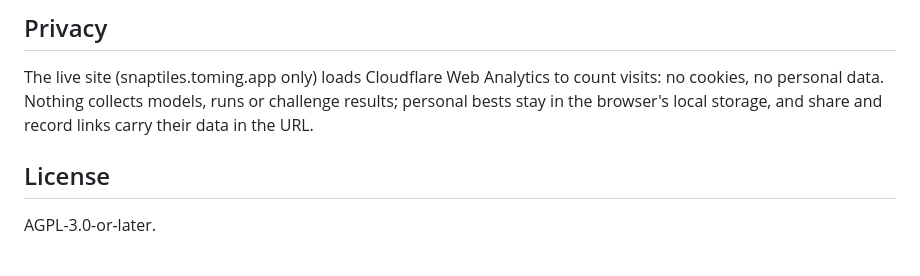
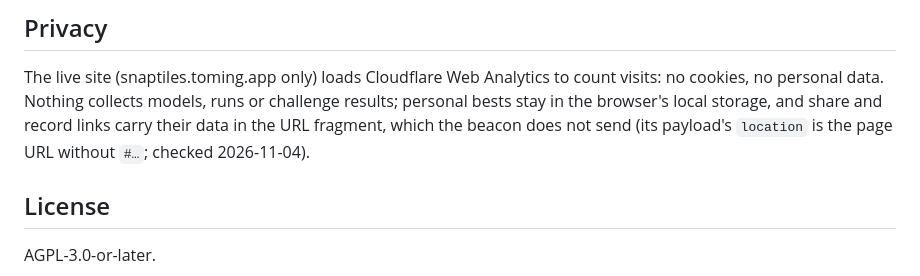
Before and after one commit to tomingtoming/snaptiles, a Markdown page: README.md, the part around the change. Rendered like a GitHub page.

Commit message:
README: the analytics beacon sends the page URL without the fragment (checked)
Co-Authored-By: Claude Opus 5.5 <noreply@anthropic.com>

```diff
--- a/README.md
+++ b/README.md
@@ -193,7 +193,8 @@ and the comparison tools against the original under `tools/orig-harness/`.
 
 The live site (snaptiles.toming.app only) loads Cloudflare Web Analytics to count visits: no cookies, no personal
 data. Nothing collects models, runs or challenge results; personal bests stay in the browser's local storage, and
-share and record links carry their data in the URL.
+share and record links carry their data in the URL fragment, which the beacon does not send (its payload's
+`location` is the page URL without `#…`; checked 2026-11-04).
 
 ## License
 
```
